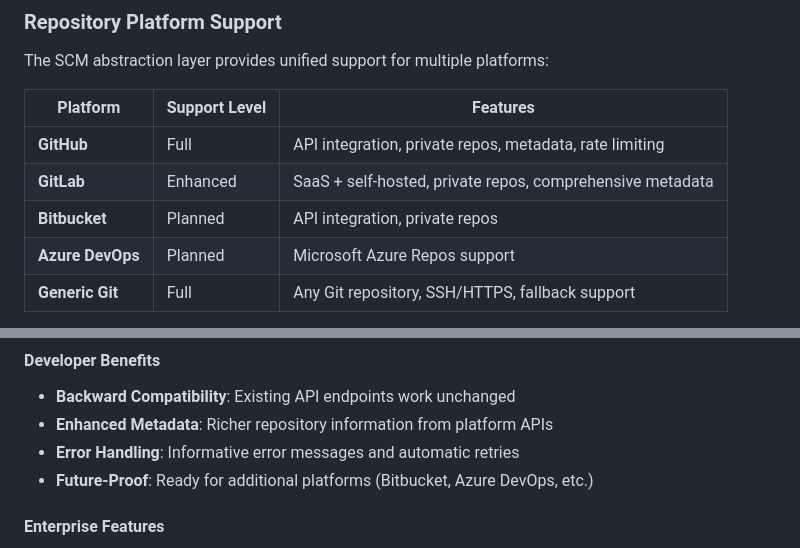
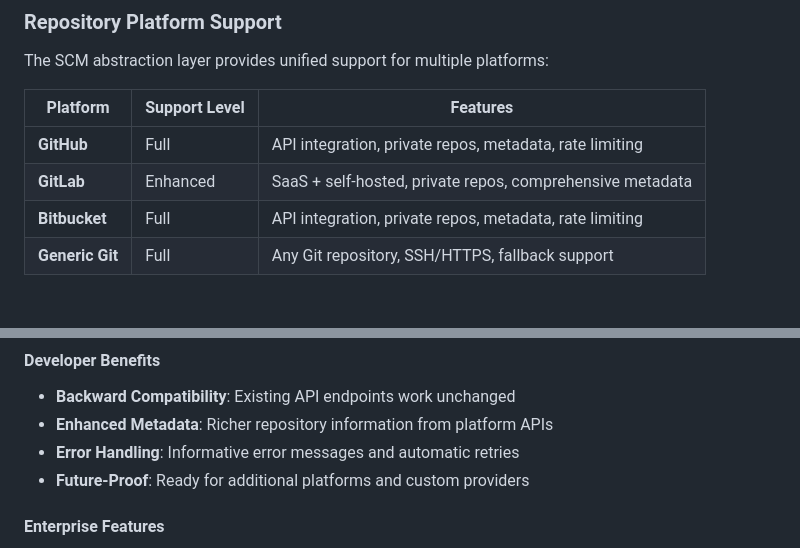
Before and after one commit to dimitrity/repo-security-scanner, a Markdown page: README.md, 2 parts joined by grey strips. Rendered like a GitHub page; blank space fills up the shorter version.

```diff
--- a/README.md
+++ b/README.md
@@ -100,8 +100,7 @@ The SCM abstraction layer provides unified support for multiple platforms:
 |----------|---------------|----------|
 | **GitHub** | Full | API integration, private repos, metadata, rate limiting |
 | **GitLab** | Enhanced | SaaS + self-hosted, private repos, comprehensive metadata |
-| **Bitbucket** | Planned | API integration, private repos |
-| **Azure DevOps** | Planned | Microsoft Azure Repos support |
+| **Bitbucket** | Full | API integration, private repos, metadata, rate limiting |
 | **Generic Git** | Full | Any Git repository, SSH/HTTPS, fallback support |
 
 **Platform Detection**: Repositories are automatically routed to the optimal provider based on hostname and URL patterns.
@@ -1404,7 +1403,7 @@ curl -X POST http://localhost:3000/scan \
 - **Backward Compatibility**: Existing API endpoints work unchanged
 - **Enhanced Metadata**: Richer repository information from platform APIs
 - **Error Handling**: Informative error messages and automatic retries
-- **Future-Proof**: Ready for additional platforms (Bitbucket, Azure DevOps, etc.)
+- **Future-Proof**: Ready for additional platforms and custom providers
 
 #### **Enterprise Features**
 
```
